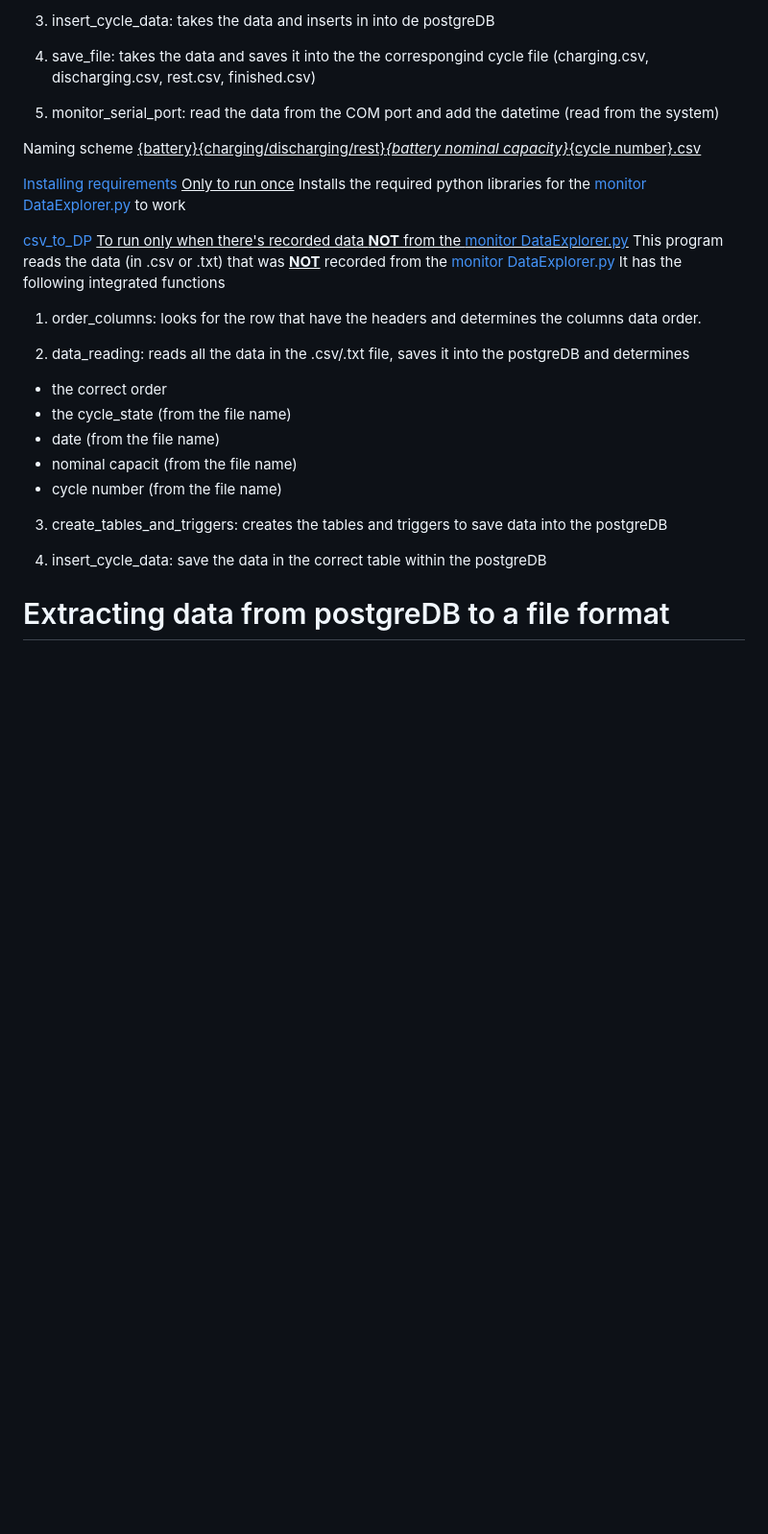
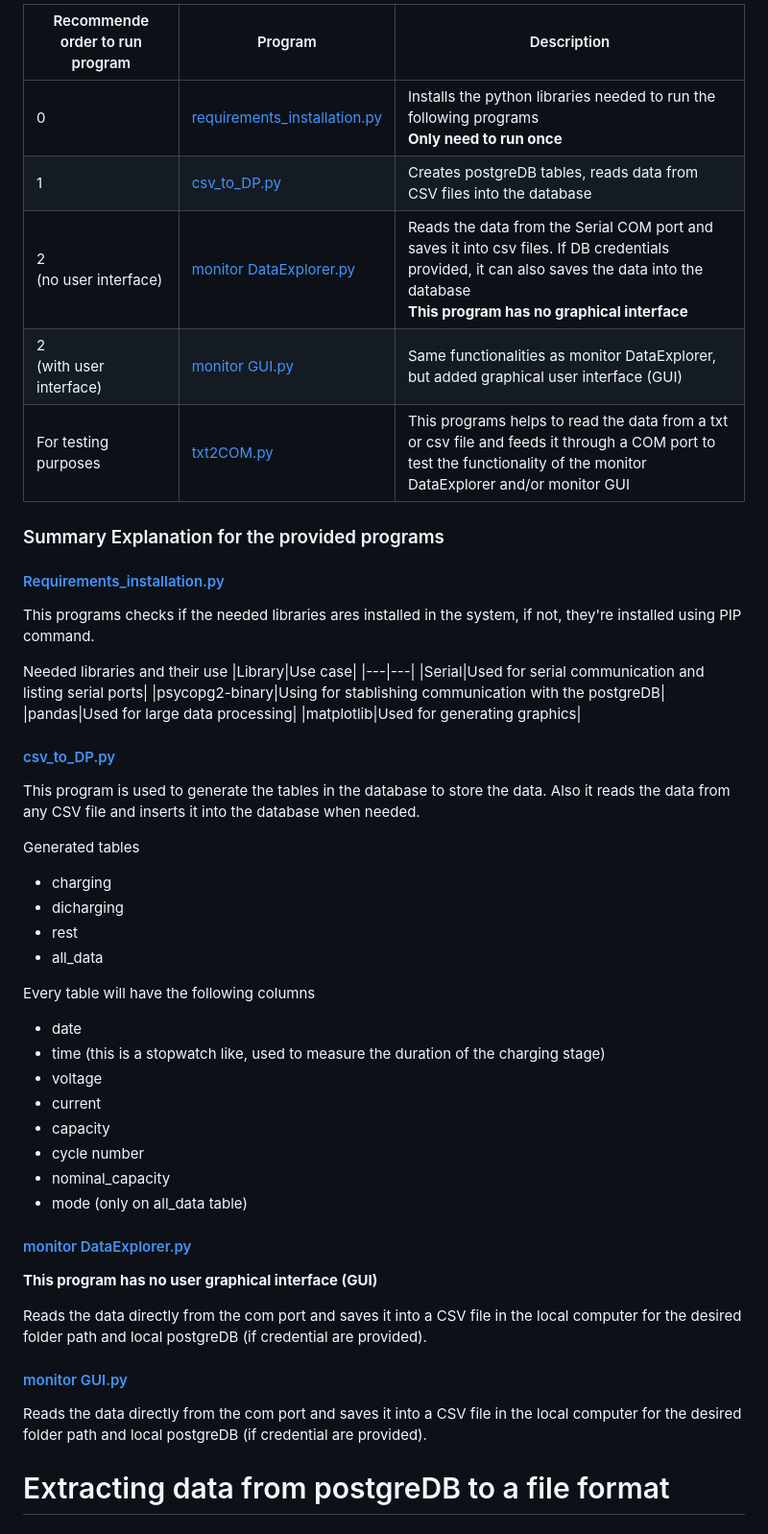
Before and after one commit to kelvinutp/prof.Vanessa, a Markdown page: monitor_Icharger/readme.md, the part around one of its changes. Shown at 96% size. Rendered like a GitHub page; blank space fills up the shorter version.

```diff
--- a/monitor_Icharger/readme.md
+++ b/monitor_Icharger/readme.md
@@ -35,32 +46,51 @@ Example.
 
-3. insert_cycle_data: takes the data and inserts in into de postgreDB
+|Recommende order to run program|Program|Description|
+|---|---|---|
+|0|[requirements_installation.py](./requirements_installation.py)|Installs the python libraries needed to run the following programs<br>**Only need to run once**|
+|1|[csv_to_DP.py](./csv_to_DP.py)|Creates postgreDB tables, reads data from CSV files into the database|
+|2 <br>(no user interface)|[monitor DataExplorer.py](./monitor%20DataExplorer.py)|Reads the data from the Serial COM port and saves it into csv files. If DB credentials provided, it can also saves the data into the database <br>**This program has no graphical interface**|
+|2 <br> (with user interface)|[monitor GUI.py](./monitor%20GUI.py)|Same functionalities as monitor DataExplorer, but added graphical user interface (GUI)|
+|For testing purposes|[txt2COM.py](./txt2COM.py)|This programs helps to read the data from a txt or csv file and feeds it through a COM port to test the functionality of the monitor DataExplorer and/or monitor GUI
 
-4. save_file: takes the data and saves it into the the correspongind cycle file (charging.csv, discharging.csv, rest.csv, finished.csv)
+### Summary Explanation for the provided programs
 
-5. monitor_serial_port: read the data from the COM port and add the datetime (read from the system)
+#### [Requirements_installation.py](./requirements_installation.py)
+This programs checks if the needed libraries ares installed in the system, if not, they're installed using PIP command.
 
-Naming scheme <ins>{battery}{charging/discharging/rest}_{battery nominal capacity}_{cycle number}.csv</ins>
+Needed libraries and their use
+|Library|Use case|
+|---|---|
+|Serial|Used for serial communication and listing serial ports|
+|psycopg2-binary|Using for stablishing communication with the postgreDB|
+|pandas|Used for large data processing|
+|matplotlib|Used for generating graphics|
 
-[Installing requirements](./requirements_installation.py)
-<ins>Only to run once</ins>
-Installs the required python libraries for the [monitor DataExplorer.py](./monitor%20DataExplorer.py) to work
+#### [csv_to_DP.py](./csv_to_DP.py)
+This program is used to generate the tables in the database to store the data. Also it reads the data from any CSV file and inserts it into the database when needed.
 
-[csv_to_DP](./csv_to_DP.py)
-<ins>To run only when there's recorded data **NOT** from the [monitor DataExplorer.py](./monitor%20DataExplorer.py)</ins>
-This program reads the data (in .csv or .txt) that was <ins> **NOT**</ins> recorded from the [monitor DataExplorer.py](./monitor%20DataExplorer.py)
-It has the following integrated functions
-1. order_columns: looks for the row that have the headers and determines the columns data order.
+Generated tables
+- charging
+- dicharging
+- rest
+- all_data
 
-2. data_reading: reads all the data in the .csv/.txt file, saves it into the postgreDB and determines
-- the correct order
-- the cycle_state (from the file name)
-- date (from the file name)
-- nominal capacit (from the file name)
-- cycle number (from the file name)
+Every table will have the following columns
+- date
+- time (this is a stopwatch like, used to measure the duration of the charging stage)
+- voltage
+- current
+- capacity
+- cycle number
+- nominal_capacity
+- mode (only on all_data table)
 
-3. create_tables_and_triggers: creates the tables and triggers to save data into the postgreDB
+#### [monitor DataExplorer.py](./monitor%20DataExplorer.py)
+**This program has no user graphical interface (GUI)**
 
-4. insert_cycle_data: save the data in the correct table within the postgreDB
+Reads the data directly from the com port and saves it into a CSV file in the local computer for the desired folder path and local postgreDB (if credential are provided).
+
+#### [monitor GUI.py](./monitor%20GUI.py)
+Reads the data directly from the com port and saves it into a CSV file in the local computer for the desired folder path and local postgreDB (if credential are provided).
 
 # Extracting data from postgreDB to a file format
 ## if using docker container
```
Also changed, not shown: other parts of monitor_Icharger/readme.md (+32 -21 lines).
